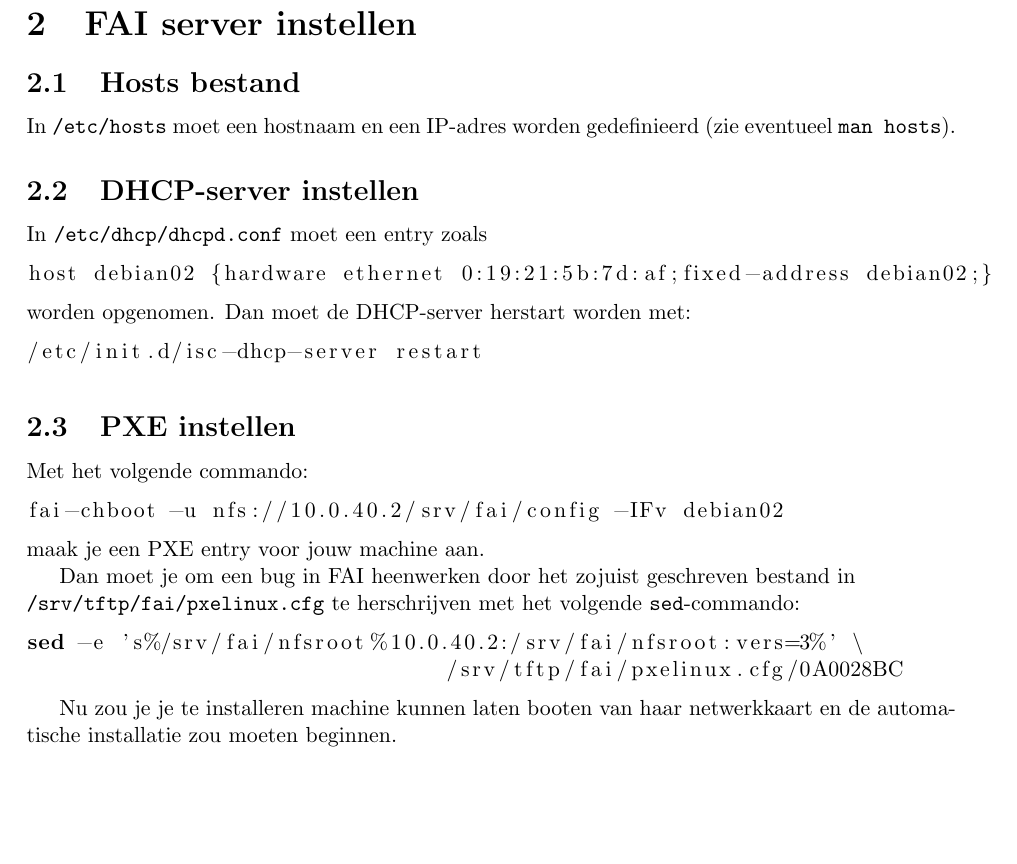
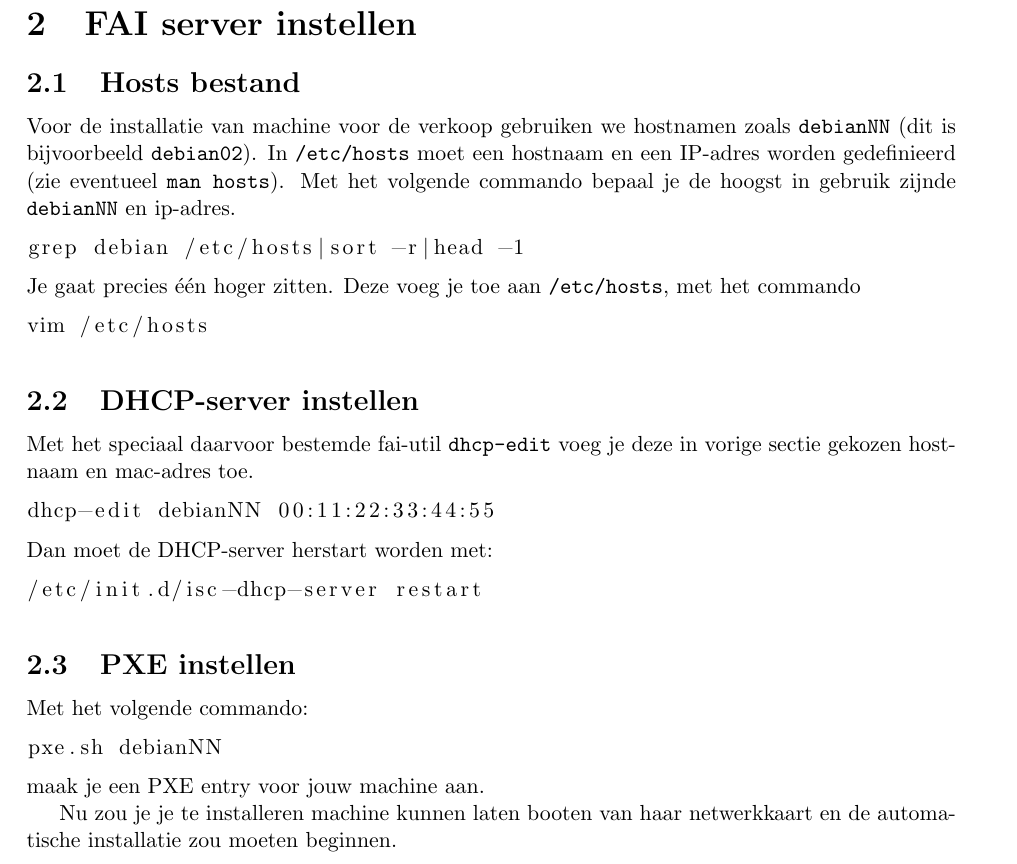
Before and after one commit to slspeek/fai-gnudok-doc, a LaTeX document (fai-doc.tex): part of the page, cut so that both start at the same text, the shorter picture padded with empty space. Compiled offline with pdfLaTeX.

Commit message:
Scripts gemaakt

```diff
--- a/fai-doc.tex
+++ b/fai-doc.tex
@@ -27,14 +27,21 @@ Laat de machine die je wilt installeren opstarten en ga de BIOS in. In de BIOS s
 
 \section{FAI server instellen}
 \subsection{Hosts bestand}
-In \texttt{/etc/hosts} moet een hostnaam en een IP-adres worden gedefinieerd (zie eventueel \texttt{man hosts}).
+Voor de installatie van machine voor de verkoop gebruiken we hostnamen zoals \texttt{debianNN} (dit is bijvoorbeeld \texttt{debian02}).
+In \texttt{/etc/hosts} moet een hostnaam en een IP-adres worden gedefinieerd (zie eventueel \texttt{man hosts}). Met het volgende commando bepaal je de hoogst in gebruik zijnde \texttt{debianNN} en ip-adres.
+\begin{lstlisting}
+grep debian /etc/hosts|sort -r|head -1
+\end{lstlisting}
+Je gaat precies \'{e}\'{e}n hoger zitten. Deze voeg je toe aan \texttt{/etc/hosts}, met het commando
+\begin{lstlisting}
+vim /etc/hosts
+\end{lstlisting}
 \subsection{DHCP-server instellen}
-In \texttt{/etc/dhcp/dhcpd.conf} moet een entry zoals
-
+Met het speciaal daarvoor bestemde fai-util \texttt{dhcp-edit} voeg je deze in vorige sectie gekozen hostnaam en mac-adres toe.
 \begin{lstlisting}
-host debian02 {hardware ethernet 0:19:21:5b:7d:af;fixed-address debian02;}
+dhcp-edit debianNN 00:11:22:33:44:55
 \end{lstlisting}
-worden opgenomen. Dan moet de DHCP-server herstart worden met:
+Dan moet de DHCP-server herstart worden met:
 
 \begin{lstlisting}
 /etc/init.d/isc-dhcp-server restart
@@ -44,15 +51,9 @@ worden opgenomen. Dan moet de DHCP-server herstart worden met:
 \subsection{PXE instellen}
 Met het volgende commando:
 \begin{lstlisting}
-fai-chboot -u nfs://10.0.40.2/srv/fai/config -IFv debian02
+pxe.sh debianNN
 \end{lstlisting}
 maak je een PXE entry voor jouw machine aan.
-
-Dan moet je om een bug in FAI heenwerken door het zojuist geschreven bestand in \\ \texttt{/srv/tftp/fai/pxelinux.cfg} te herschrijven met het volgende \texttt{sed}-commando:
-\begin{lstlisting}
-sed -e 's%/srv/fai/nfsroot%10.0.40.2:/srv/fai/nfsroot:vers=3%' \
-				/srv/tftp/fai/pxelinux.cfg/0A0028BC
-\end{lstlisting}
 
 Nu zou je je te installeren machine kunnen laten booten van haar netwerkkaart en de automatische installatie zou moeten beginnen.
 
```
